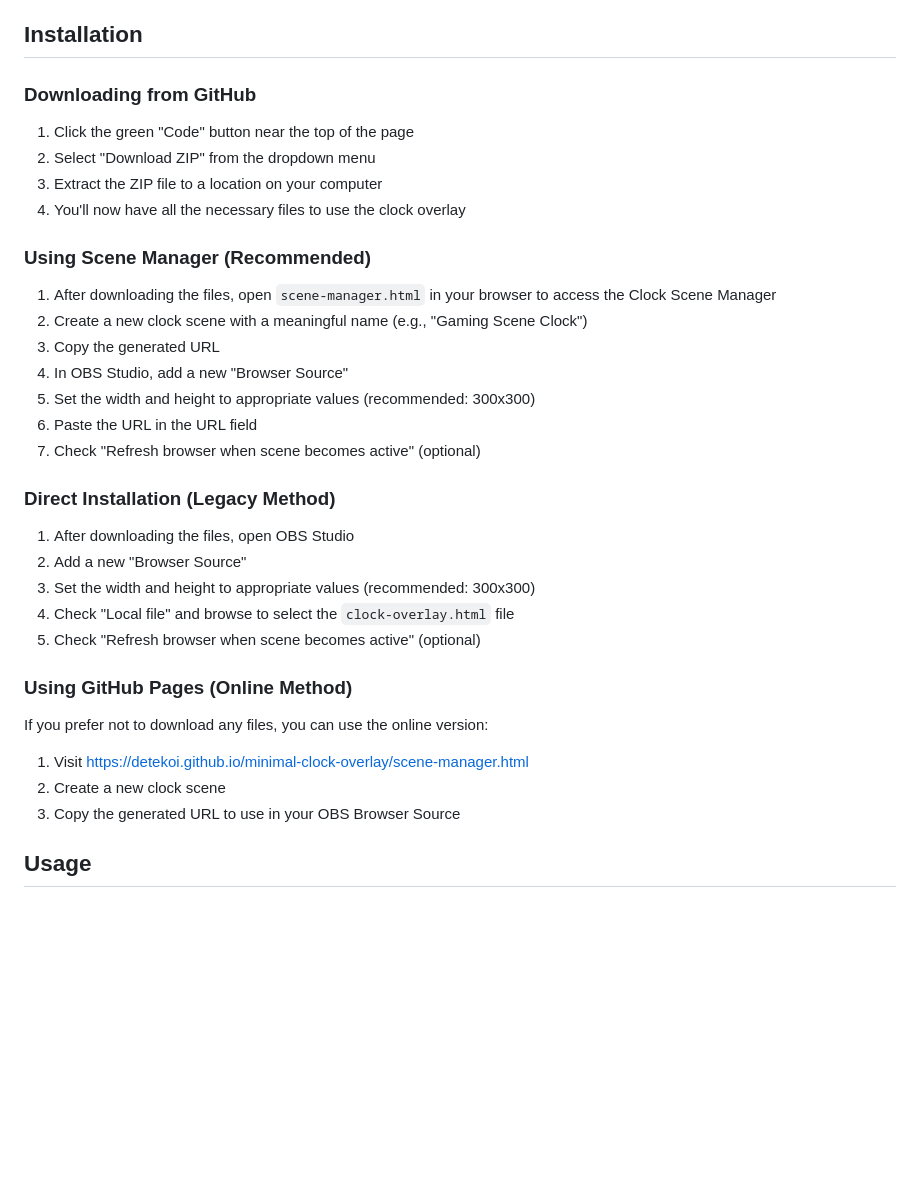
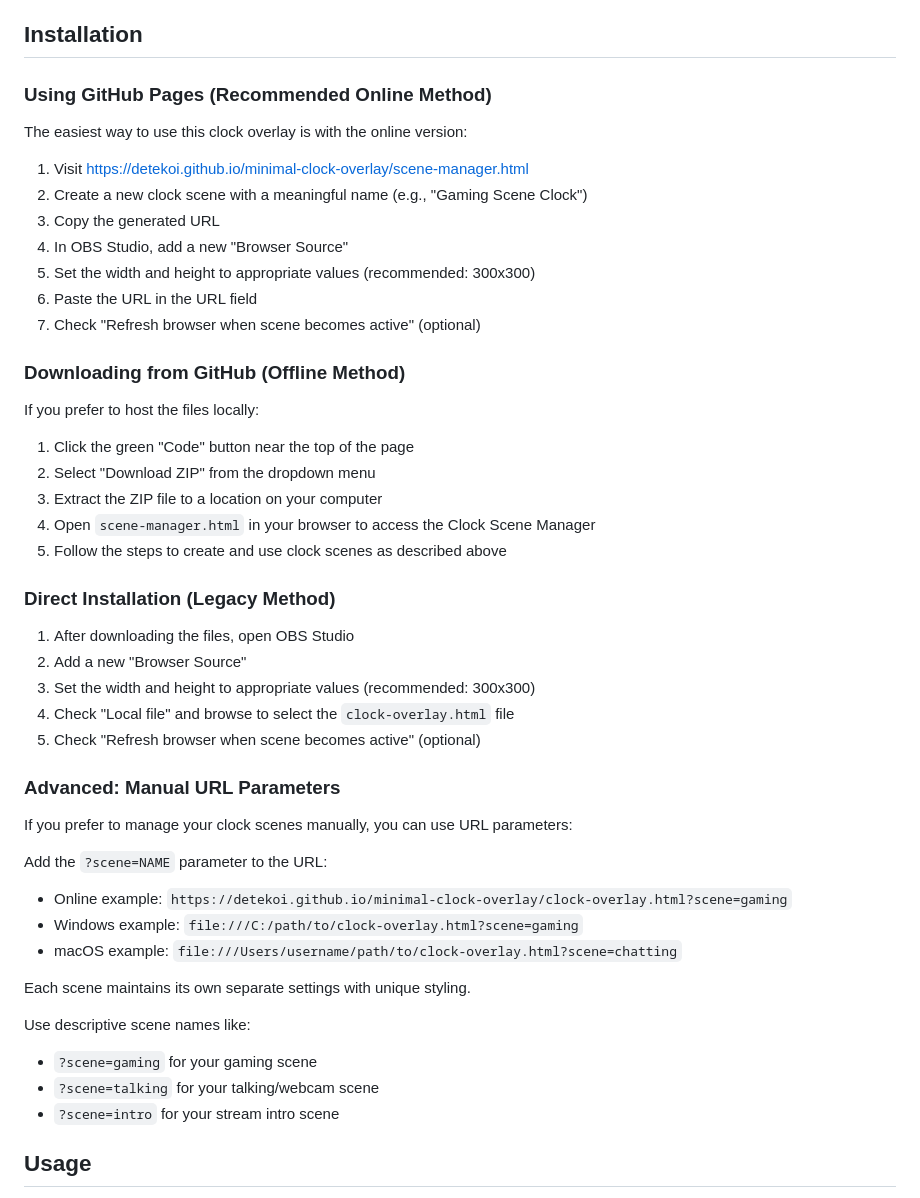
Before and after one commit to detekoi/minimal-clock-overlay, a Markdown page: README.md, the part around the change. Rendered like a GitHub page; blank space fills up the shorter version.

Commit message:
Reorganize README installation section and add advanced URL parameters section

```diff
--- a/README.md
+++ b/README.md
@@ -27,20 +27,23 @@ A lightweight, customizable clock overlay for OBS. Perfect for streamers who wan
 
 ## Installation
 
-### Downloading from GitHub
-1. Click the green "Code" button near the top of the page
-2. Select "Download ZIP" from the dropdown menu
-3. Extract the ZIP file to a location on your computer
-4. You'll now have all the necessary files to use the clock overlay
-
-### Using Scene Manager (Recommended)
-1. After downloading the files, open `scene-manager.html` in your browser to access the Clock Scene Manager
+### Using GitHub Pages (Recommended Online Method)
+The easiest way to use this clock overlay is with the online version:
+1. Visit [https://detekoi.github.io/minimal-clock-overlay/scene-manager.html](https://detekoi.github.io/minimal-clock-overlay/scene-manager.html)
 2. Create a new clock scene with a meaningful name (e.g., "Gaming Scene Clock")
 3. Copy the generated URL
 4. In OBS Studio, add a new "Browser Source"
 5. Set the width and height to appropriate values (recommended: 300x300)
 6. Paste the URL in the URL field
 7. Check "Refresh browser when scene becomes active" (optional)
+
+### Downloading from GitHub (Offline Method)
+If you prefer to host the files locally:
+1. Click the green "Code" button near the top of the page
+2. Select "Download ZIP" from the dropdown menu
+3. Extract the ZIP file to a location on your computer
+4. Open `scene-manager.html` in your browser to access the Clock Scene Manager
+5. Follow the steps to create and use clock scenes as described above
 
 ### Direct Installation (Legacy Method)
 1. After downloading the files, open OBS Studio
@@ -49,11 +52,20 @@ A lightweight, customizable clock overlay for OBS. Perfect for streamers who wan
 4. Check "Local file" and browse to select the `clock-overlay.html` file
 5. Check "Refresh browser when scene becomes active" (optional)
 
-### Using GitHub Pages (Online Method)
-If you prefer not to download any files, you can use the online version:
-1. Visit [https://detekoi.github.io/minimal-clock-overlay/scene-manager.html](https://detekoi.github.io/minimal-clock-overlay/scene-manager.html)
-2. Create a new clock scene
-3. Copy the generated URL to use in your OBS Browser Source
+### Advanced: Manual URL Parameters
+If you prefer to manage your clock scenes manually, you can use URL parameters:
+
+Add the `?scene=NAME` parameter to the URL:
+- Online example: `https://detekoi.github.io/minimal-clock-overlay/clock-overlay.html?scene=gaming`
+- Windows example: `file:///C:/path/to/clock-overlay.html?scene=gaming`
+- macOS example: `file:///Users/username/path/to/clock-overlay.html?scene=chatting`
+
+Each scene maintains its own separate settings with unique styling.
+
+Use descriptive scene names like:
+- `?scene=gaming` for your gaming scene
+- `?scene=talking` for your talking/webcam scene
+- `?scene=intro` for your stream intro scene
 
 ## Usage
 
```
